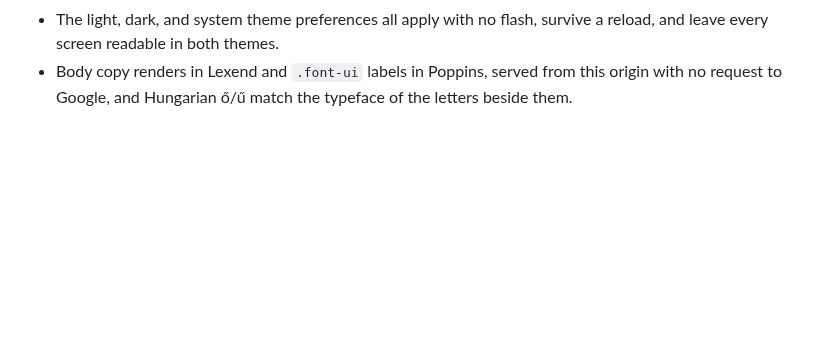
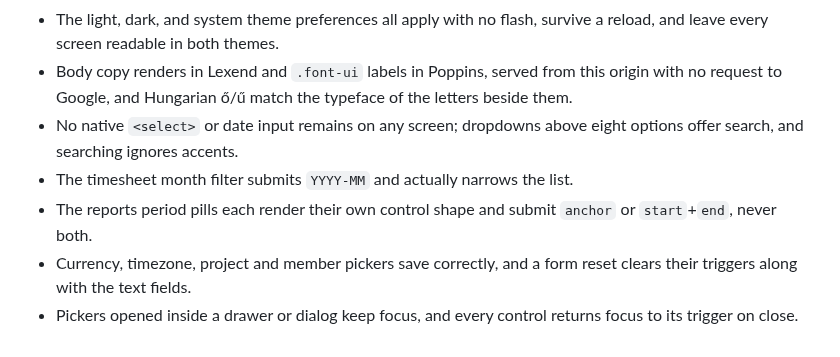
Before and after one commit to rolloutit/sheet-happens, a Markdown page: docs/manual-qa-test-plan.md, the part around one of its changes. Rendered like a GitHub page; blank space fills up the shorter version.

```diff
--- a/docs/manual-qa-test-plan.md
+++ b/docs/manual-qa-test-plan.md
@@ -2243,3 +2299,12 @@ Expected result:
   every screen readable in both themes.
 - Body copy renders in Lexend and `.font-ui` labels in Poppins, served from this origin with no
   request to Google, and Hungarian ő/ű match the typeface of the letters beside them.
+- No native `<select>` or date input remains on any screen; dropdowns above eight options offer
+  search, and searching ignores accents.
+- The timesheet month filter submits `YYYY-MM` and actually narrows the list.
+- The reports period pills each render their own control shape and submit `anchor` or `start`+`end`,
+  never both.
+- Currency, timezone, project and member pickers save correctly, and a form reset clears their
+  triggers along with the text fields.
+- Pickers opened inside a drawer or dialog keep focus, and every control returns focus to its
+  trigger on close.
```
Also changed, not shown: other parts of docs/manual-qa-test-plan.md (+56 -0 lines).
